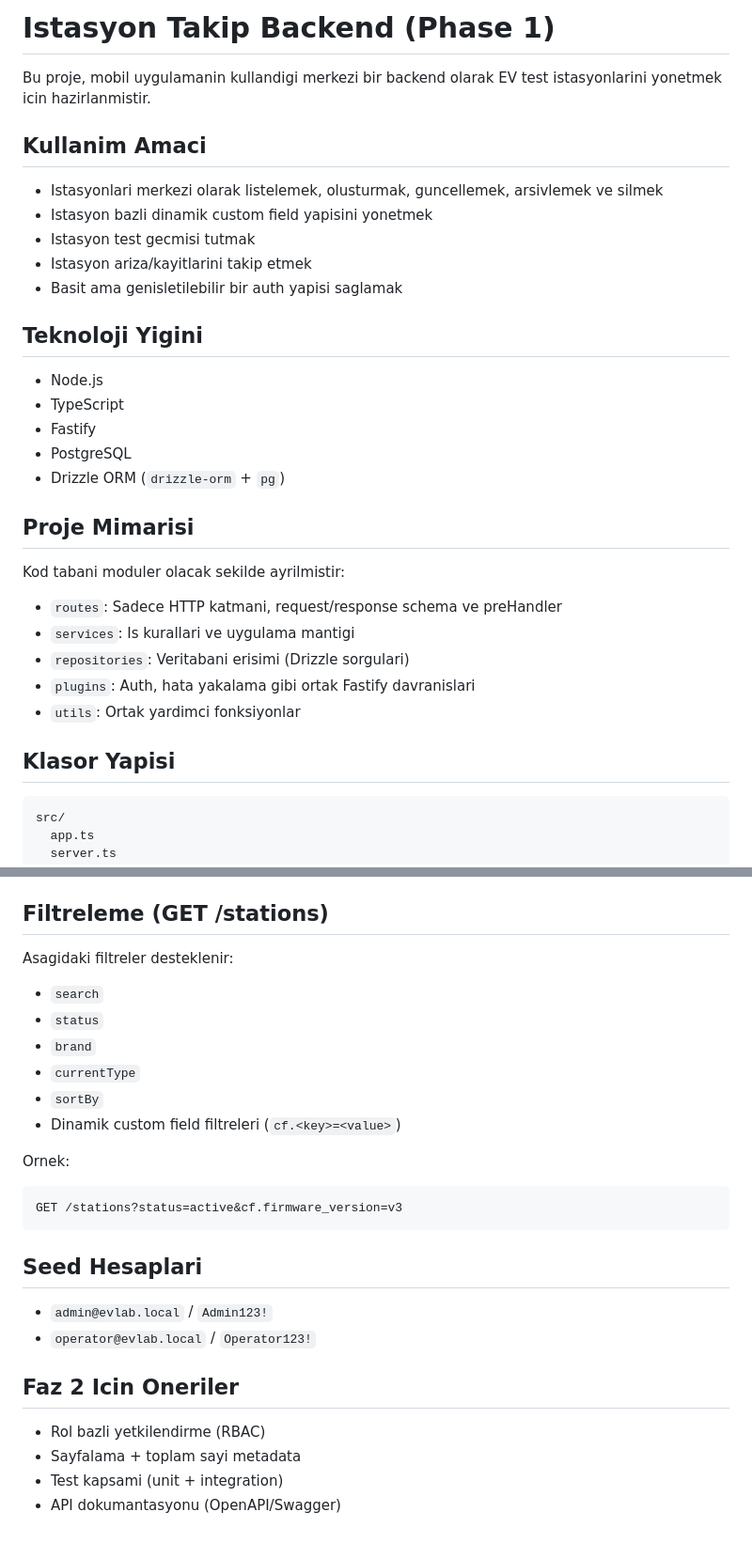
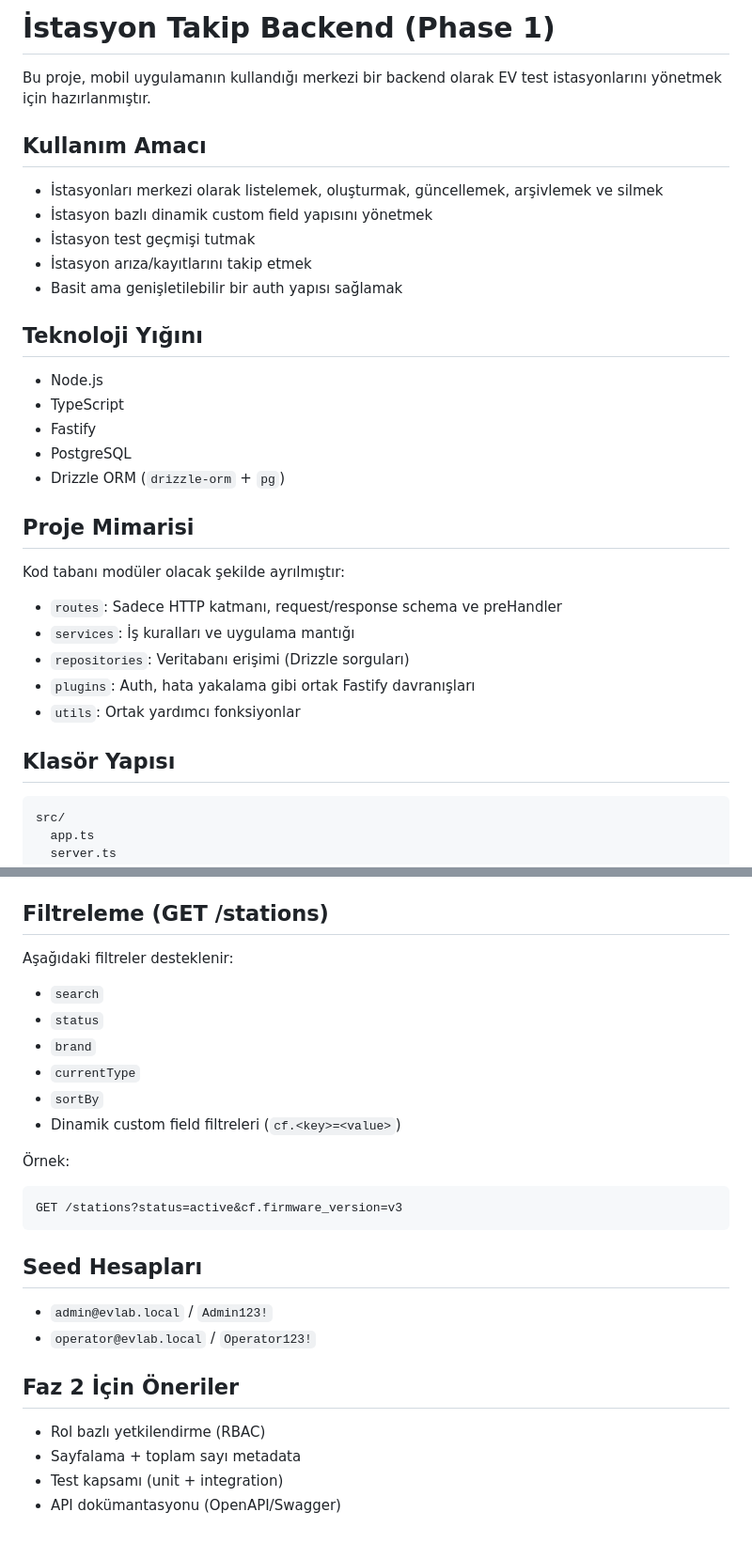
Before and after one commit to nbatamturk/stationManagementBackend, a Markdown page: README.md, 2 parts joined by grey strips. Shown at 94% size. GitHub-like rendering.

````diff
--- a/README.md
+++ b/README.md
@@ -1,15 +1,15 @@
-# Istasyon Takip Backend (Phase 1)
+# İstasyon Takip Backend (Phase 1)
 
-Bu proje, mobil uygulamanin kullandigi merkezi bir backend olarak EV test istasyonlarini yonetmek icin hazirlanmistir.
+Bu proje, mobil uygulamanın kullandığı merkezi bir backend olarak EV test istasyonlarını yönetmek için hazırlanmıştır.
 
-## Kullanim Amaci
-- Istasyonlari merkezi olarak listelemek, olusturmak, guncellemek, arsivlemek ve silmek
-- Istasyon bazli dinamik custom field yapisini yonetmek
-- Istasyon test gecmisi tutmak
-- Istasyon ariza/kayitlarini takip etmek
-- Basit ama genisletilebilir bir auth yapisi saglamak
+## Kullanım Amacı
+- İstasyonları merkezi olarak listelemek, oluşturmak, güncellemek, arşivlemek ve silmek
+- İstasyon bazlı dinamik custom field yapısını yönetmek
+- İstasyon test geçmişi tutmak
+- İstasyon arıza/kayıtlarını takip etmek
+- Basit ama genişletilebilir bir auth yapısı sağlamak
 
-## Teknoloji Yigini
+## Teknoloji Yığını
 - Node.js
 - TypeScript
 - Fastify
@@ -17,14 +17,14 @@ Bu proje, mobil uygulamanin kullandigi merkezi bir backend olarak EV test istasy
 - Drizzle ORM (`drizzle-orm` + `pg`)
 
 ## Proje Mimarisi
-Kod tabani moduler olacak sekilde ayrilmistir:
-- `routes`: Sadece HTTP katmani, request/response schema ve preHandler
-- `services`: Is kurallari ve uygulama mantigi
-- `repositories`: Veritabani erisimi (Drizzle sorgulari)
-- `plugins`: Auth, hata yakalama gibi ortak Fastify davranislari
-- `utils`: Ortak yardimci fonksiyonlar
+Kod tabanı modüler olacak şekilde ayrılmıştır:
+- `routes`: Sadece HTTP katmanı, request/response schema ve preHandler
+- `services`: İş kuralları ve uygulama mantığı
+- `repositories`: Veritabanı erişimi (Drizzle sorguları)
+- `plugins`: Auth, hata yakalama gibi ortak Fastify davranışları
+- `utils`: Ortak yardımcı fonksiyonlar
 
-## Klasor Yapisi
+## Klasör Yapısı
 ```text
 src/
   app.ts
@@ -131,7 +131,7 @@ Not: `DATABASE_URL` icinde sifrede `/`, `@`, `:`, `#`, `?`, `%` gibi karakterler
 - `PATCH /issues/:id/status`
 
 ## Filtreleme (GET /stations)
-Asagidaki filtreler desteklenir:
+Aşağıdaki filtreler desteklenir:
 - `search`
 - `status`
 - `brand`
@@ -139,17 +139,17 @@ Asagidaki filtreler desteklenir:
 - `sortBy`
 - Dinamik custom field filtreleri (`cf.<key>=<value>`)
 
-Ornek:
+Örnek:
 ```http
 GET /stations?status=active&cf.firmware_version=v3
 ```
 
-## Seed Hesaplari
+## Seed Hesapları
 - `admin@evlab.local` / `Admin123!`
 - `operator@evlab.local` / `Operator123!`
 
-## Faz 2 Icin Oneriler
-- Rol bazli yetkilendirme (RBAC)
-- Sayfalama + toplam sayi metadata
-- Test kapsami (unit + integration)
-- API dokumantasyonu (OpenAPI/Swagger)
+## Faz 2 İçin Öneriler
+- Rol bazlı yetkilendirme (RBAC)
+- Sayfalama + toplam sayı metadata
+- Test kapsamı (unit + integration)
+- API dokümantasyonu (OpenAPI/Swagger)
````
Also changed, not shown: other parts of README.md (+16 -16 lines).
